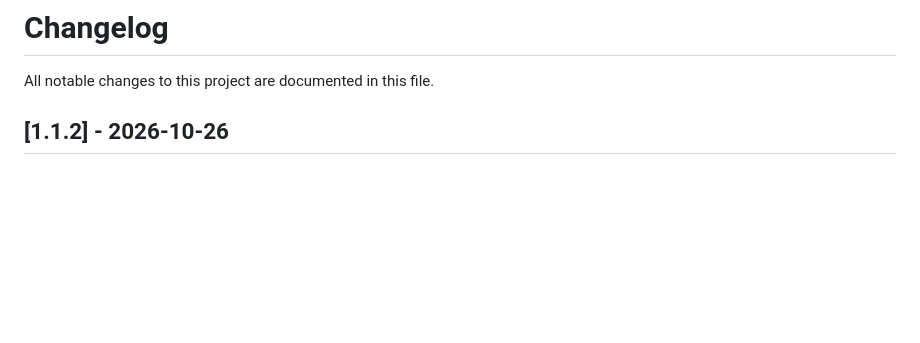
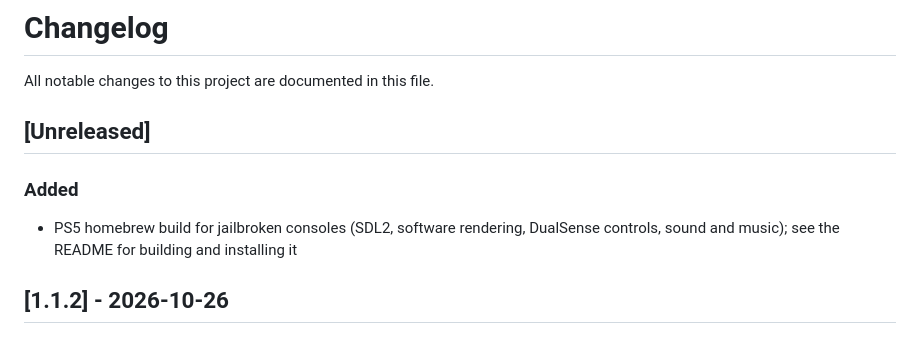
Before and after one commit to OpenLF2/OpenLF2, a Markdown page: CHANGELOG.md, the part around the change. GitHub-like rendering; blank space fills up the shorter version.

```diff
--- a/CHANGELOG.md
+++ b/CHANGELOG.md
@@ -1,6 +1,11 @@
 # Changelog
 
 All notable changes to this project are documented in this file.
+
+## [Unreleased]
+
+### Added
+- PS5 homebrew build for jailbroken consoles (SDL2, software rendering, DualSense controls, sound and music); see the README for building and installing it
 
 ## [1.1.2] - 2026-10-26
 
```
Also changed, not shown: README.md (+30 -1 lines).
